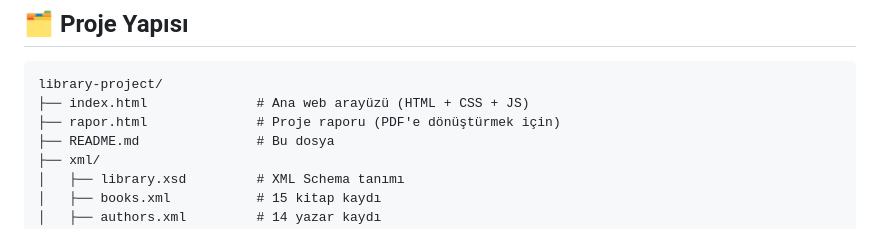
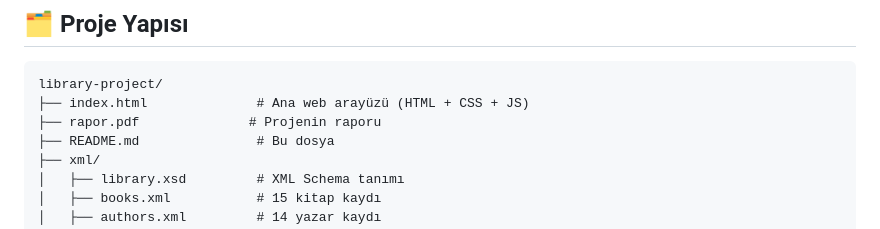
Before and after one commit to nazifedurmaz/Proje-02-Web-den-Semantik-Web-e-Tam-Entegre-Bilgi-Y-netim-Sistemi-Geli-tirme, a Markdown page: README.md, the part around the change. GitHub-like rendering.

````diff
--- a/README.md
+++ b/README.md
@@ -7,7 +7,7 @@ Web Teknolojileri dersi dönem projesi. Kütüphane domain'i üzerinde XML, HTML
 ```
 library-project/
 ├── index.html              # Ana web arayüzü (HTML + CSS + JS)
-├── rapor.html              # Proje raporu (PDF'e dönüştürmek için)
+├── rapor.pdf              # Projenin raporu
 ├── README.md               # Bu dosya
 ├── xml/
 │   ├── library.xsd         # XML Schema tanımı
````
